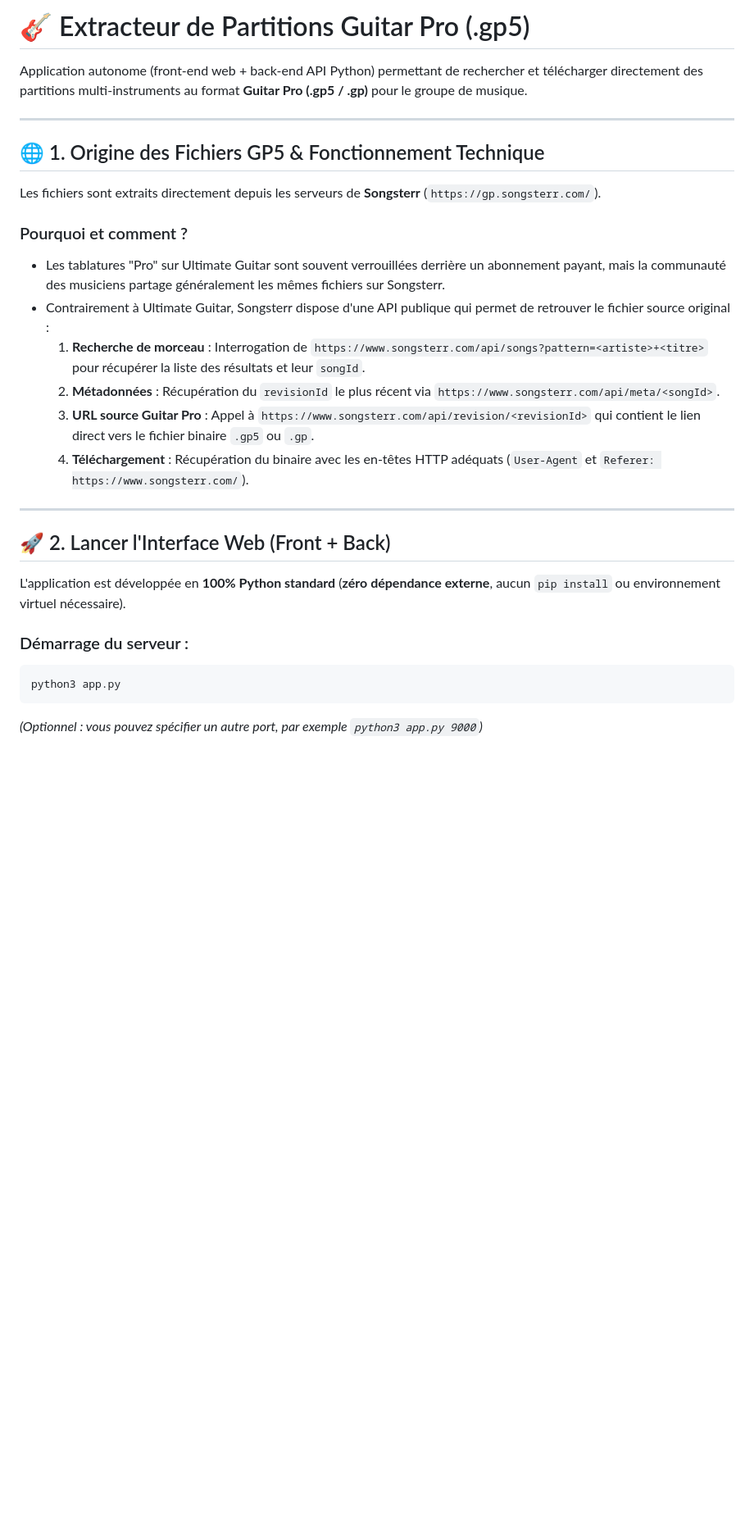
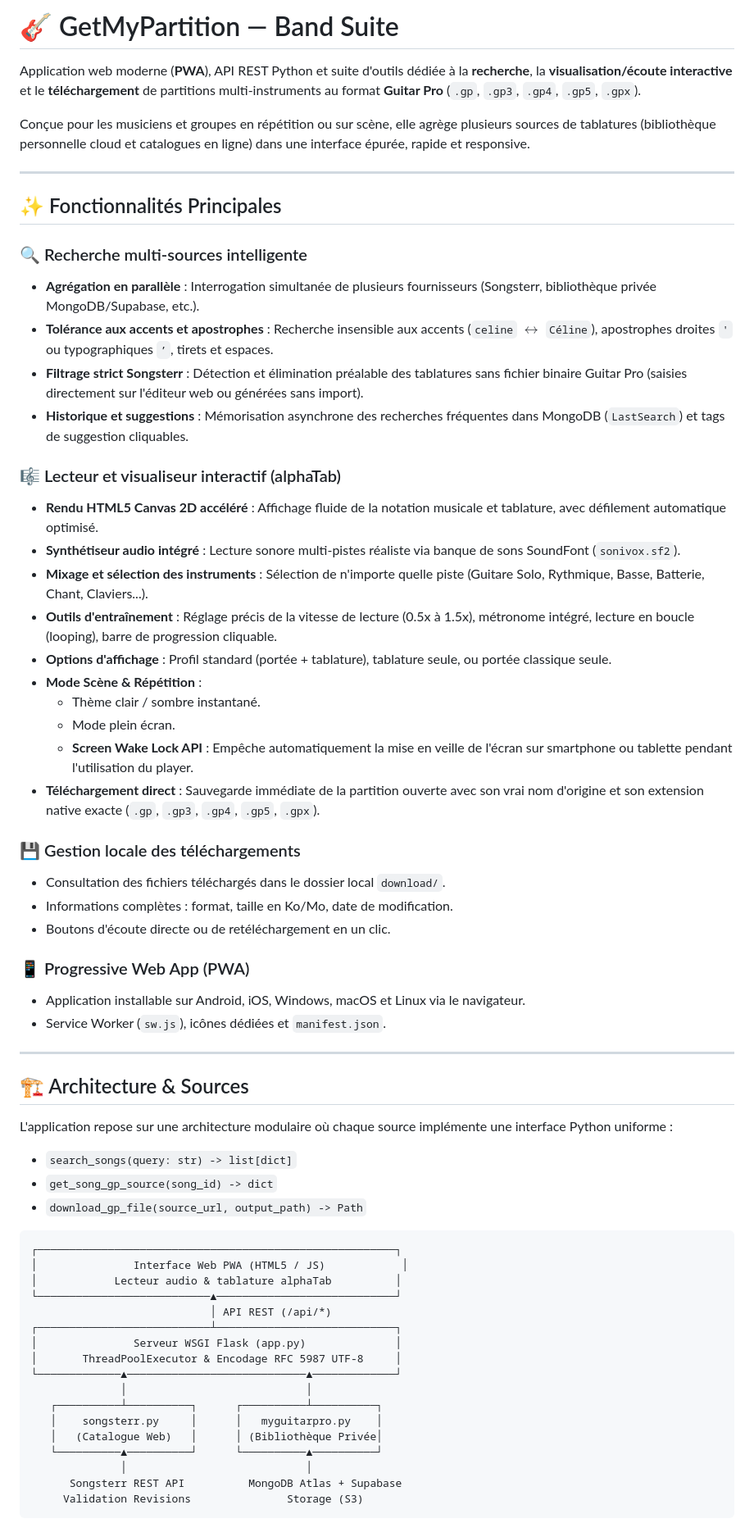
Before and after one commit to scottby79-byte/getMyPartition, a Markdown page: README.md, the part around one of its changes. Shown at 82% size. Drawn GitHub-style; blank space fills up the shorter version.

````diff
--- a/README.md
+++ b/README.md
@@ -1,30 +1,66 @@
-# 🎸 Extracteur de Partitions Guitar Pro (.gp5)
+# 🎸 GetMyPartition — Band Suite
 
-Application autonome (front-end web + back-end API Python) permettant de rechercher et télécharger directement des partitions multi-instruments au format **Guitar Pro (.gp5 / .gp)** pour le groupe de musique.
+Application web moderne (**PWA**), API REST Python et suite d'outils dédiée à la **recherche**, la **visualisation/écoute interactive** et le **téléchargement** de partitions multi-instruments au format **Guitar Pro** (`.gp`, `.gp3`, `.gp4`, `.gp5`, `.gpx`).
+
+Conçue pour les musiciens et groupes en répétition ou sur scène, elle agrège plusieurs sources de tablatures (bibliothèque personnelle cloud et catalogues en ligne) dans une interface épurée, rapide et responsive.
 
 ---
 
-## 🌐 1. Origine des Fichiers GP5 & Fonctionnement Technique
+## ✨ Fonctionnalités Principales
 
-Les fichiers sont extraits directement depuis les serveurs de **Songsterr** (`https://gp.songsterr.com/`).
+### 🔍 Recherche multi-sources intelligente
+* **Agrégation en parallèle** : Interrogation simultanée de plusieurs fournisseurs (Songsterr, bibliothèque privée MongoDB/Supabase, etc.).
+* **Tolérance aux accents et apostrophes** : Recherche insensible aux accents (`celine` $\leftrightarrow$ `Céline`), apostrophes droites `'` ou typographiques `’`, tirets et espaces.
+* **Filtrage strict Songsterr** : Détection et élimination préalable des tablatures sans fichier binaire Guitar Pro (saisies directement sur l'éditeur web ou générées sans import).
+* **Historique et suggestions** : Mémorisation asynchrone des recherches fréquentes dans MongoDB (`LastSearch`) et tags de suggestion cliquables.
 
-### Pourquoi et comment ?
-- Les tablatures "Pro" sur Ultimate Guitar sont souvent verrouillées derrière un abonnement payant, mais la communauté des musiciens partage généralement les mêmes fichiers sur Songsterr.
-- Contrairement à Ultimate Guitar, Songsterr dispose d'une API publique qui permet de retrouver le fichier source original :
-  1. **Recherche de morceau** : Interrogation de `https://www.songsterr.com/api/songs?pattern=<artiste>+<titre>` pour récupérer la liste des résultats et leur `songId`.
-  2. **Métadonnées** : Récupération du `revisionId` le plus récent via `https://www.songsterr.com/api/meta/<songId>`.
-  3. **URL source Guitar Pro** : Appel à `https://www.songsterr.com/api/revision/<revisionId>` qui contient le lien direct vers le fichier binaire `.gp5` ou `.gp`.
-  4. **Téléchargement** : Récupération du binaire avec les en-têtes HTTP adéquats (`User-Agent` et `Referer: https://www.songsterr.com/`).
+### 🎼 Lecteur et visualiseur interactif (alphaTab)
+* **Rendu HTML5 Canvas 2D accéléré** : Affichage fluide de la notation musicale et tablature, avec défilement automatique optimisé.
+* **Synthétiseur audio intégré** : Lecture sonore multi-pistes réaliste via banque de sons SoundFont (`sonivox.sf2`).
+* **Mixage et sélection des instruments** : Sélection de n'importe quelle piste (Guitare Solo, Rythmique, Basse, Batterie, Chant, Claviers...).
+* **Outils d'entraînement** : Réglage précis de la vitesse de lecture (0.5x à 1.5x), métronome intégré, lecture en boucle (looping), barre de progression cliquable.
+* **Options d'affichage** : Profil standard (portée + tablature), tablature seule, ou portée classique seule.
+* **Mode Scène & Répétition** :
+  * Thème clair / sombre instantané.
+  * Mode plein écran.
+  * **Screen Wake Lock API** : Empêche automatiquement la mise en veille de l'écran sur smartphone ou tablette pendant l'utilisation du player.
+* **Téléchargement direct** : Sauvegarde immédiate de la partition ouverte avec son vrai nom d'origine et son extension native exacte (`.gp`, `.gp3`, `.gp4`, `.gp5`, `.gpx`).
+
+### 💾 Gestion locale des téléchargements
+* Consultation des fichiers téléchargés dans le dossier local `download/`.
+* Informations complètes : format, taille en Ko/Mo, date de modification.
+* Boutons d'écoute directe ou de retéléchargement en un clic.
+
+### 📱 Progressive Web App (PWA)
+* Application installable sur Android, iOS, Windows, macOS et Linux via le navigateur.
+* Service Worker (`sw.js`), icônes dédiées et `manifest.json`.
 
 ---
 
-## 🚀 2. Lancer l'Interface Web (Front + Back)
+## 🏗️ Architecture & Sources
 
-L'application est développée en **100% Python standard** (**zéro dépendance externe**, aucun `pip install` ou environnement virtuel nécessaire).
+L'application repose sur une architecture modulaire où chaque source implémente une interface Python uniforme :
+* `search_songs(query: str) -> list[dict]`
+* `get_song_gp_source(song_id) -> dict`
+* `download_gp_file(source_url, output_path) -> Path`
 
-### Démarrage du serveur :
-```bash
-python3 app.py
 ```
-*(Optionnel : vous pouvez spécifier un autre port, par exemple `python3 app.py 9000`)*
+┌────────────────────────────────────────────────────────┐
+│               Interface Web PWA (HTML5 / JS)            │
+│            Lecteur audio & tablature alphaTab          │
+└───────────────────────────▲────────────────────────────┘
+                            │ API REST (/api/*)
+┌───────────────────────────┴────────────────────────────┐
+│               Serveur WSGI Flask (app.py)              │
+│       ThreadPoolExecutor & Encodage RFC 5987 UTF-8     │
+└─────────────▲────────────────────────────▲─────────────┘
+              │                            │
+   ┌──────────┴──────────┐      ┌──────────┴──────────┐
+   │    songsterr.py     │      │   myguitarpro.py    │
+   │   (Catalogue Web)   │      │ (Bibliothèque Privée│
+   └──────────▲──────────┘      └──────────▲──────────┘
+              │                            │
+      Songsterr REST API          MongoDB Atlas + Supabase
+     Validation Revisions               Storage (S3)
+```
 
````
Also changed, not shown: other parts of README.md (+128 -80 lines).
